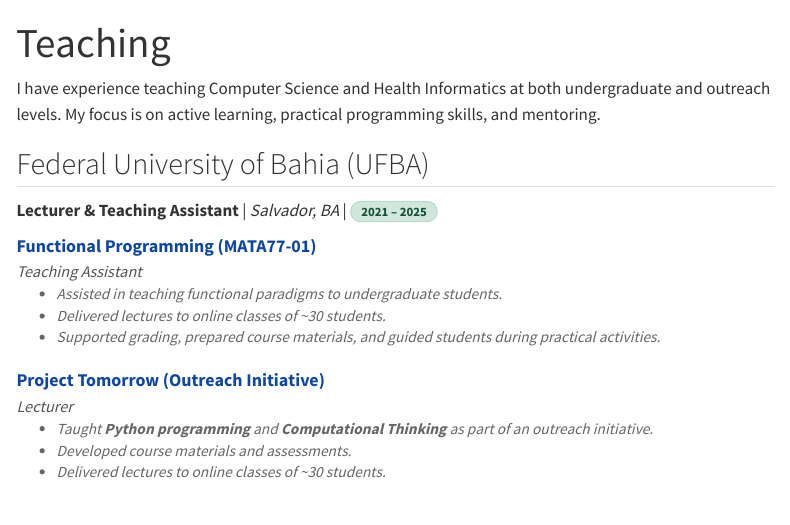
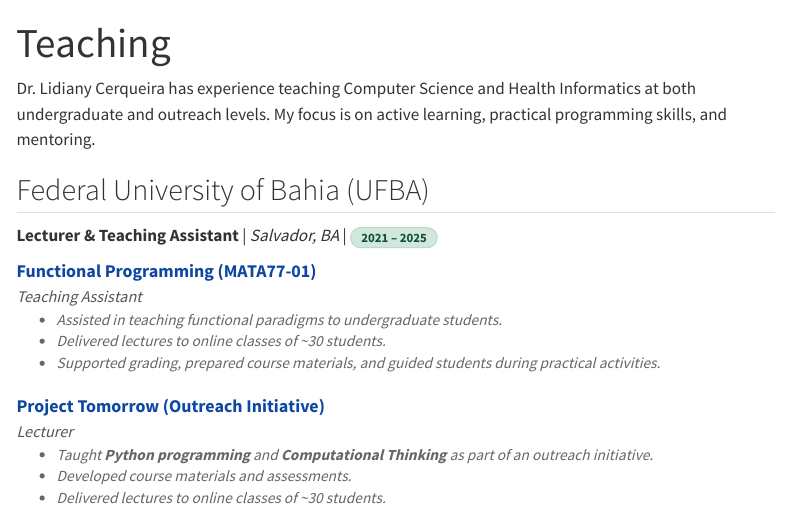
Before and after one commit to lidianycs/lidianycs.github.io, a Quarto document (teaching.qmd): the page in a window 1100 px wide, from its top. Rendered offline with R 4.5, knitr and Pandoc in place of Quarto, with nearby package versions; menus at the side of the page are left out.

Commit message:
Updating content

```diff
--- a/teaching.qmd
+++ b/teaching.qmd
@@ -2,7 +2,7 @@
 title: "Teaching"
 ---
 
-I have experience teaching Computer Science and Health Informatics at both undergraduate and outreach levels. My focus is on active learning, practical programming skills, and mentoring.
+Dr. Lidiany Cerqueira has experience teaching Computer Science and Health Informatics at both undergraduate and outreach levels. My focus is on active learning, practical programming skills, and mentoring.
 
 ## Federal University of Bahia (UFBA)
 
```
Also changed, not shown: service.qmd (+1 -0 lines).
